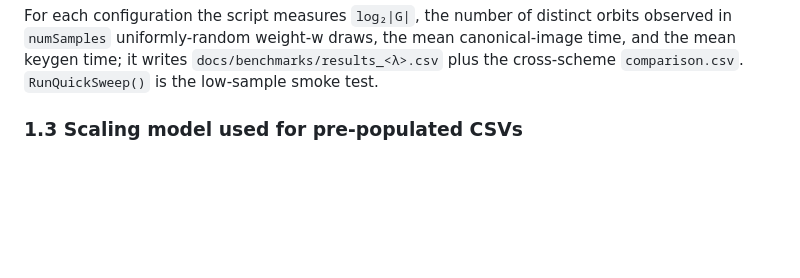
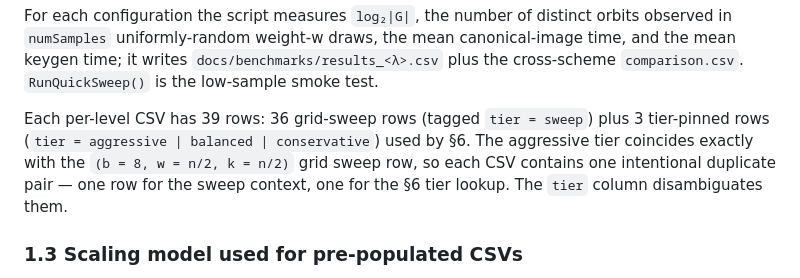
Before and after one commit to hatter6822/Orbcrypt, a Markdown page: docs/PARAMETERS.md, the part around one of its changes. GitHub-like rendering; blank space fills up the shorter version.

```diff
--- a/docs/PARAMETERS.md
+++ b/docs/PARAMETERS.md
@@ -80,6 +80,14 @@ distinct orbits observed in `numSamples` uniformly-random weight-w
 draws, the mean canonical-image time, and the mean keygen time; it
 writes `docs/benchmarks/results_<λ>.csv` plus the cross-scheme
 `comparison.csv`. `RunQuickSweep()` is the low-sample smoke test.
+
+Each per-level CSV has 39 rows: 36 grid-sweep rows (tagged
+`tier = sweep`) plus 3 tier-pinned rows (`tier = aggressive | balanced
+| conservative`) used by §6. The aggressive tier coincides exactly
+with the `(b = 8, w = n/2, k = n/2)` grid sweep row, so each CSV
+contains one intentional duplicate pair — one row for the sweep
+context, one for the §6 tier lookup. The `tier` column disambiguates
+them.
 
 ### 1.3 Scaling model used for pre-populated CSVs
 
```
Also changed, not shown: other parts of docs/PARAMETERS.md (+23 -16 lines), CLAUDE.md (+3 -3 lines).
